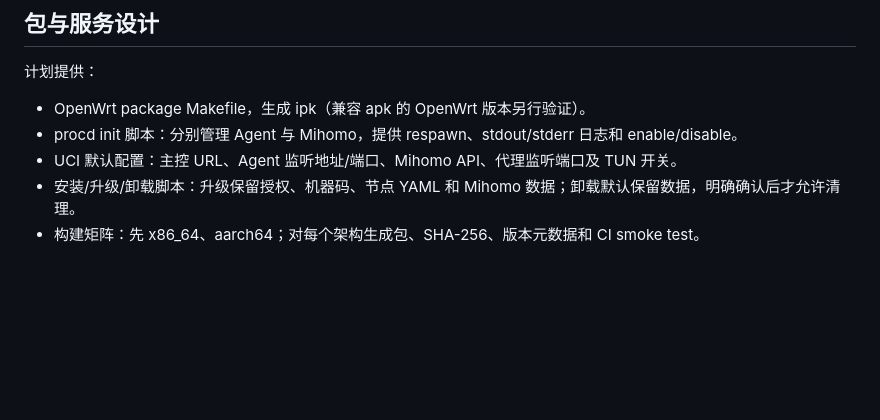
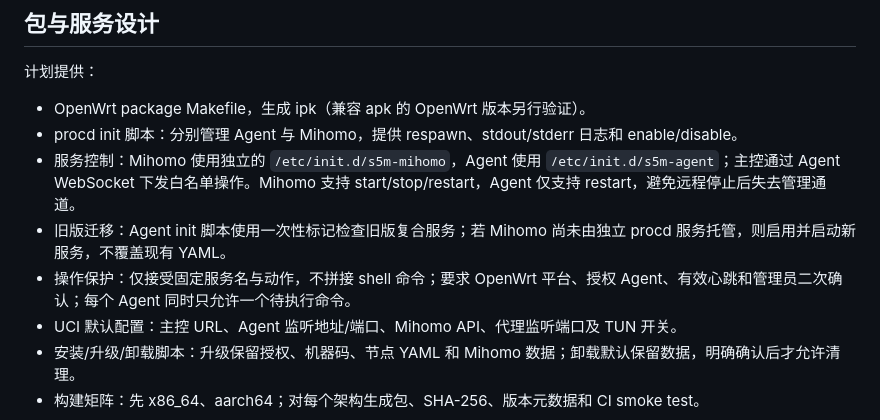
Before and after one commit to Tony855/S5M-Master, a Markdown page: docs/OPENWRT_NATIVE_AGENT_CN.md, the part around the change. Drawn GitHub-style; blank space fills up the shorter version.

Commit message:
Document independent OpenWrt service control and migration

```diff
--- a/docs/OPENWRT_NATIVE_AGENT_CN.md
+++ b/docs/OPENWRT_NATIVE_AGENT_CN.md
@@ -35,6 +35,9 @@ OpenWrt target/subtarget 与 Go GOARCH/GOARM 的映射必须通过设备的 `ubu
 计划提供：
 - OpenWrt package Makefile，生成 ipk（兼容 apk 的 OpenWrt 版本另行验证）。
 - procd init 脚本：分别管理 Agent 与 Mihomo，提供 respawn、stdout/stderr 日志和 enable/disable。
+- 服务控制：Mihomo 使用独立的 `/etc/init.d/s5m-mihomo`，Agent 使用 `/etc/init.d/s5m-agent`；主控通过 Agent WebSocket 下发白名单操作。Mihomo 支持 start/stop/restart，Agent 仅支持 restart，避免远程停止后失去管理通道。
+- 旧版迁移：Agent init 脚本使用一次性标记检查旧版复合服务；若 Mihomo 尚未由独立 procd 服务托管，则启用并启动新服务，不覆盖现有 YAML。
+- 操作保护：仅接受固定服务名与动作，不拼接 shell 命令；要求 OpenWrt 平台、授权 Agent、有效心跳和管理员二次确认；每个 Agent 同时只允许一个待执行命令。
 - UCI 默认配置：主控 URL、Agent 监听地址/端口、Mihomo API、代理监听端口及 TUN 开关。
 - 安装/升级/卸载脚本：升级保留授权、机器码、节点 YAML 和 Mihomo 数据；卸载默认保留数据，明确确认后才允许清理。
 - 构建矩阵：先 x86_64、aarch64；对每个架构生成包、SHA-256、版本元数据和 CI smoke test。
```
